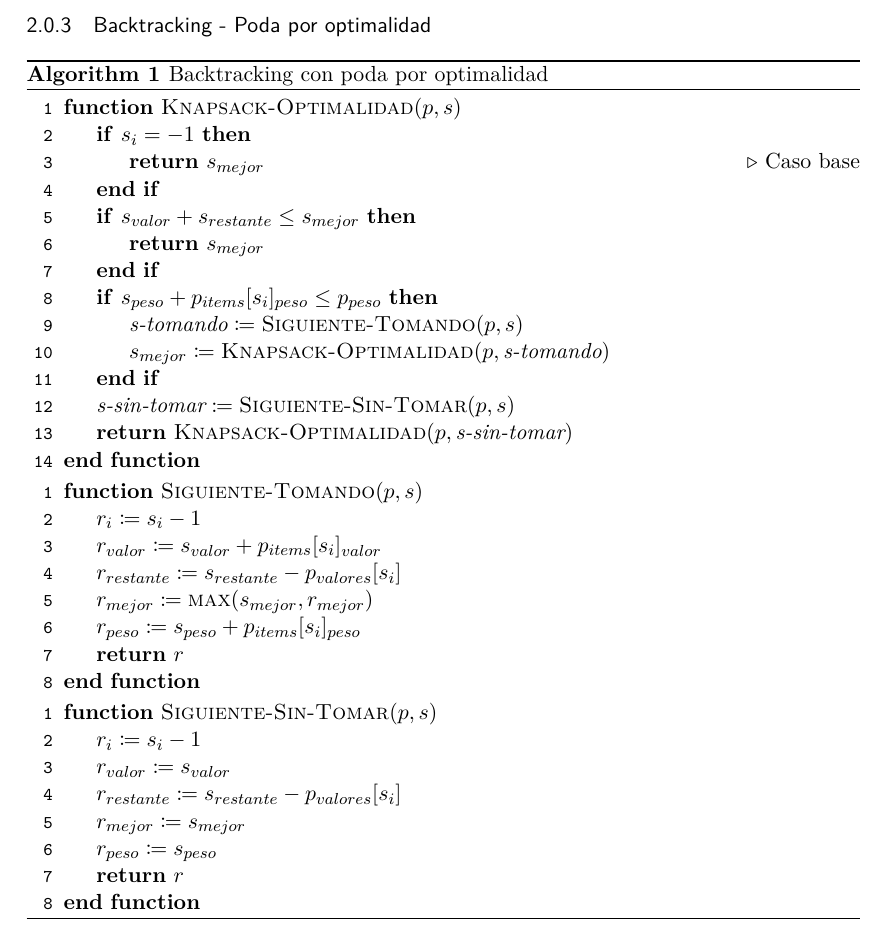
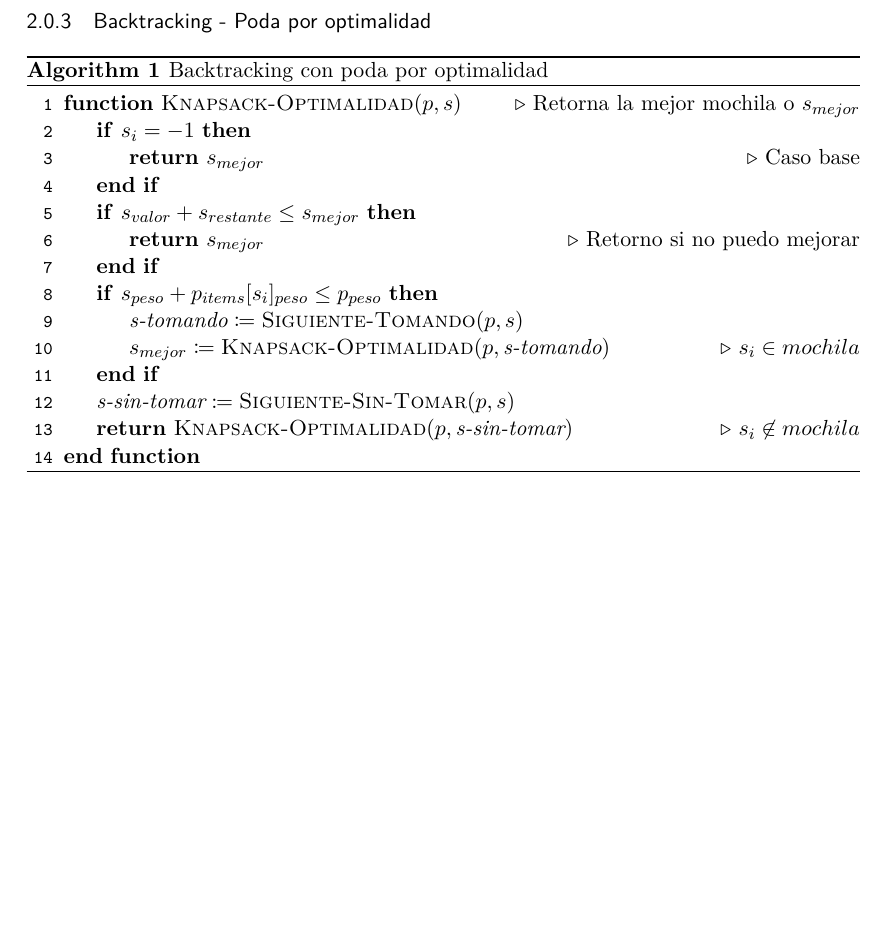
Before and after one commit to iglosiggio/algo3-tp1, a LaTeX document (mochila.tex): part of page 4 of 8, cut so that both start at the same text, the shorter picture padded with empty space. Compiled offline with pdfLaTeX.

Commit message:
tex: Borrar auxiliares triviales de backtracking_opt

```diff
--- a/mochila.tex
+++ b/mochila.tex
@@ -220,40 +220,23 @@ Dicha complejidad de calcular una suma se la toma como $O(n)$, ya que hay que re
 \caption{Backtracking con poda por optimalidad}
 \begin{algorithmic}[1]
 \Function{Knapsack-Optimalidad}{$p, s$}
+\Comment Retorna la mejor mochila o $s_{mejor}$
 \If{$s_i = -1$}
 	\State \Return $s_{mejor}$
 	\Comment Caso base
 \EndIf
 \If{$s_{valor} + s_{restante} \leq s_{mejor}$}
 	\State \Return $s_{mejor}$
+	\Comment Retorno si no puedo mejorar
 \EndIf
 \If{$s_{peso} + p_{items}[s_i]_{peso} \leq p_{peso}$}
 	\State $\textit{s-tomando} \is \Call{Siguiente-Tomando}{p, s}$
 	\State $s_{mejor} \is \Call{Knapsack-Optimalidad}{p, \textit{s-tomando}}$
+	\Comment $s_i \in mochila$
 \EndIf
 \State $\textit{s-sin-tomar} \is \Call{Siguiente-Sin-Tomar}{p, s}$
 \State \Return $\Call{Knapsack-Optimalidad}{p, \textit{s-sin-tomar}}$
-
-\EndFunction
-\end{algorithmic}
-\begin{algorithmic}[1]
-\Function{Siguiente-Tomando}{$p, s$}
-\State $r_i \is s_i - 1$
-\State $r_{valor} \is s_{valor} + p_{items}[s_i]_{valor}$
-\State $r_{restante} \is s_{restante} - p_{valores}[s_i]$
-\State $r_{mejor} \is \Call{max}{s_{mejor}, r_{mejor}}$
-\State $r_{peso} \is s_{peso} + p_{items}[s_i]_{peso}$
-\State \Return $r$
-\EndFunction
-\end{algorithmic}
-\begin{algorithmic}[1]
-\Function{Siguiente-Sin-Tomar}{$p, s$}
-\State $r_i \is s_i - 1$
-\State $r_{valor} \is s_{valor}$
-\State $r_{restante} \is s_{restante} - p_{valores}[s_i]$
-\State $r_{mejor} \is s_{mejor}$
-\State $r_{peso} \is s_{peso}$
-\State \Return $r$
+\Comment $s_i \not\in mochila$
 \EndFunction
 \end{algorithmic}
 \end{algorithm}
```
